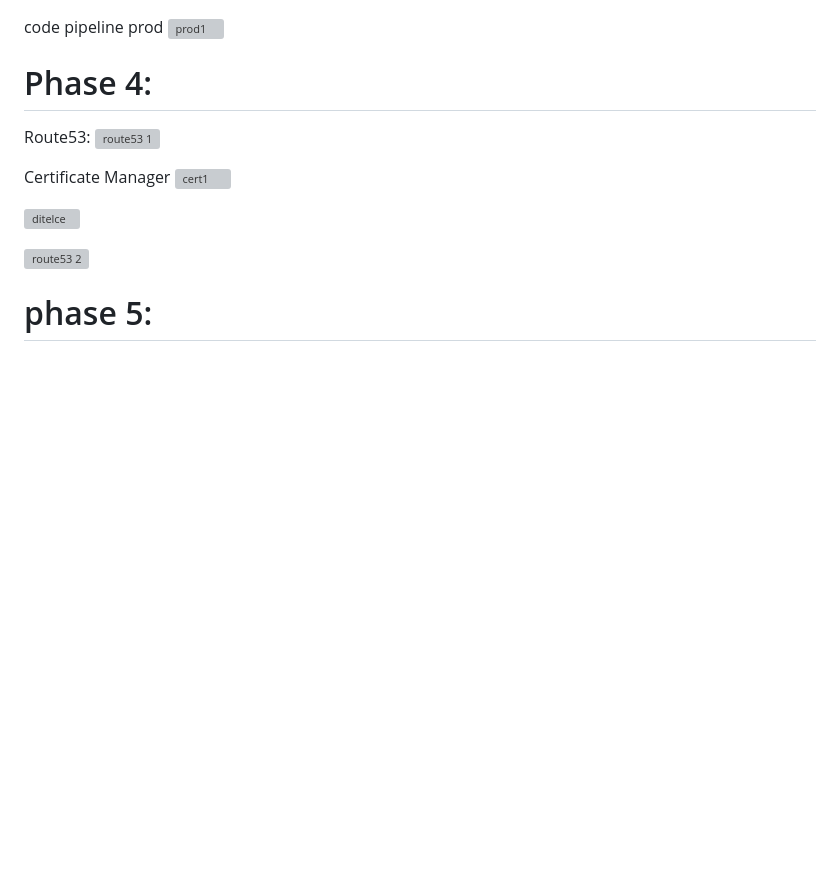
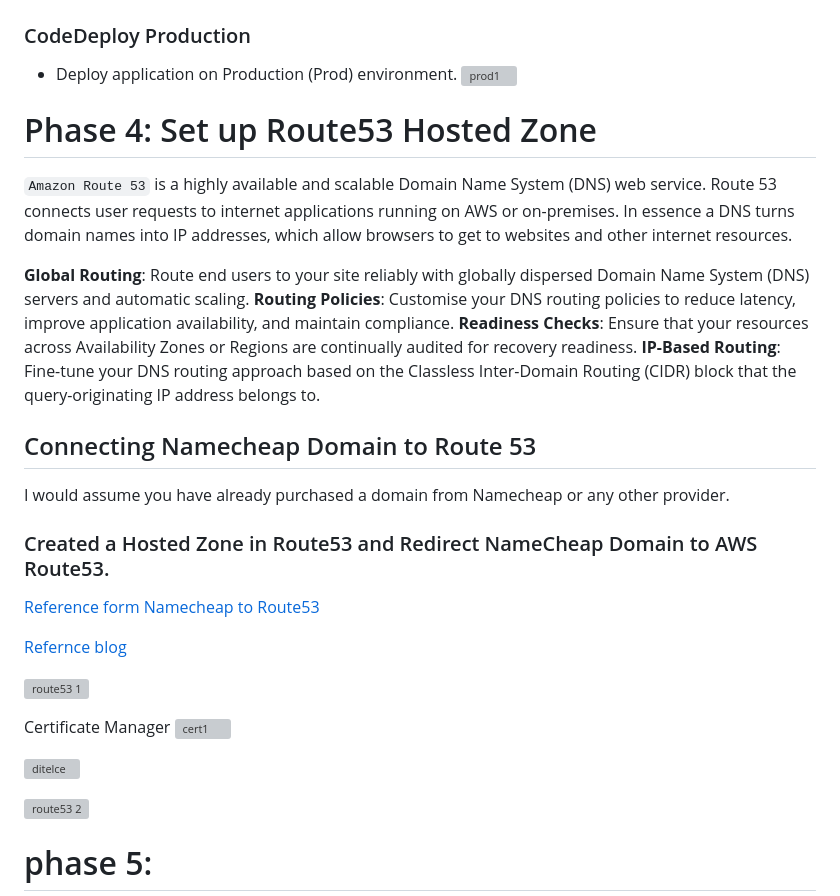
Before and after one commit to darjidhruv26/ResQplate, a Markdown page: README.md, the part around one of its changes. GitHub-like rendering; blank space fills up the shorter version; grey boxes are pictures that could not be loaded.

```diff
--- a/README.md
+++ b/README.md
@@ -127,10 +138,26 @@ code pipeline uat
 ![uat1](https://github.com/darjidhruv26/ResQplate/assets/90086813/d1fb9e1b-d4d1-499b-bee1-6cda5793cd0b)
 
-code pipeline prod
+### CodeDeploy Production
+- Deploy application on Production (Prod) environment.
 ![prod1](https://github.com/darjidhruv26/ResQplate/assets/90086813/e6f984f3-afe9-4bf3-8376-281166ec7099)
 
-# Phase 4:
-Route53:
+# Phase 4: Set up Route53 Hosted Zone
+
+`Amazon Route 53` is a highly available and scalable Domain Name System (DNS) web service. Route 53 connects user requests to internet applications running on AWS or on-premises. In essence a DNS turns domain names into IP addresses, which allow browsers to get to websites and other internet resources.
+
+**Global Routing**: Route end users to your site reliably with globally dispersed Domain Name System (DNS) servers and automatic scaling.
+**Routing Policies**: Customise your DNS routing policies to reduce latency, improve application availability, and maintain compliance.
+**Readiness Checks**: Ensure that your resources across Availability Zones or Regions are continually audited for recovery readiness.
+**IP-Based Routing**: Fine-tune your DNS routing approach based on the Classless Inter-Domain Routing (CIDR) block that the query-originating IP address belongs to.
+
+## Connecting Namecheap Domain to Route 53
+I would assume you have already purchased a domain from Namecheap or any other provider.
+### Created a Hosted Zone in Route53 and Redirect NameCheap Domain to AWS Route53.
+
+[Reference form Namecheap to Route53](https://www.namecheap.com/support/knowledgebase/article.aspx/10371/2208/how-do-i-link-my-domain-to-amazon-web-services/)
+
+[Refernce blog](https://dev.to/1zyik/how-to-connect-your-namecheap-domain-to-route-53-2i8)
+
 ![route53 1](https://github.com/darjidhruv26/ResQplate/assets/90086813/649f0a7f-25fb-459f-9a3d-7eac86bbbc02)
 
 Certificate Manager
```
Also changed, not shown: other parts of README.md (+24 -13 lines).
